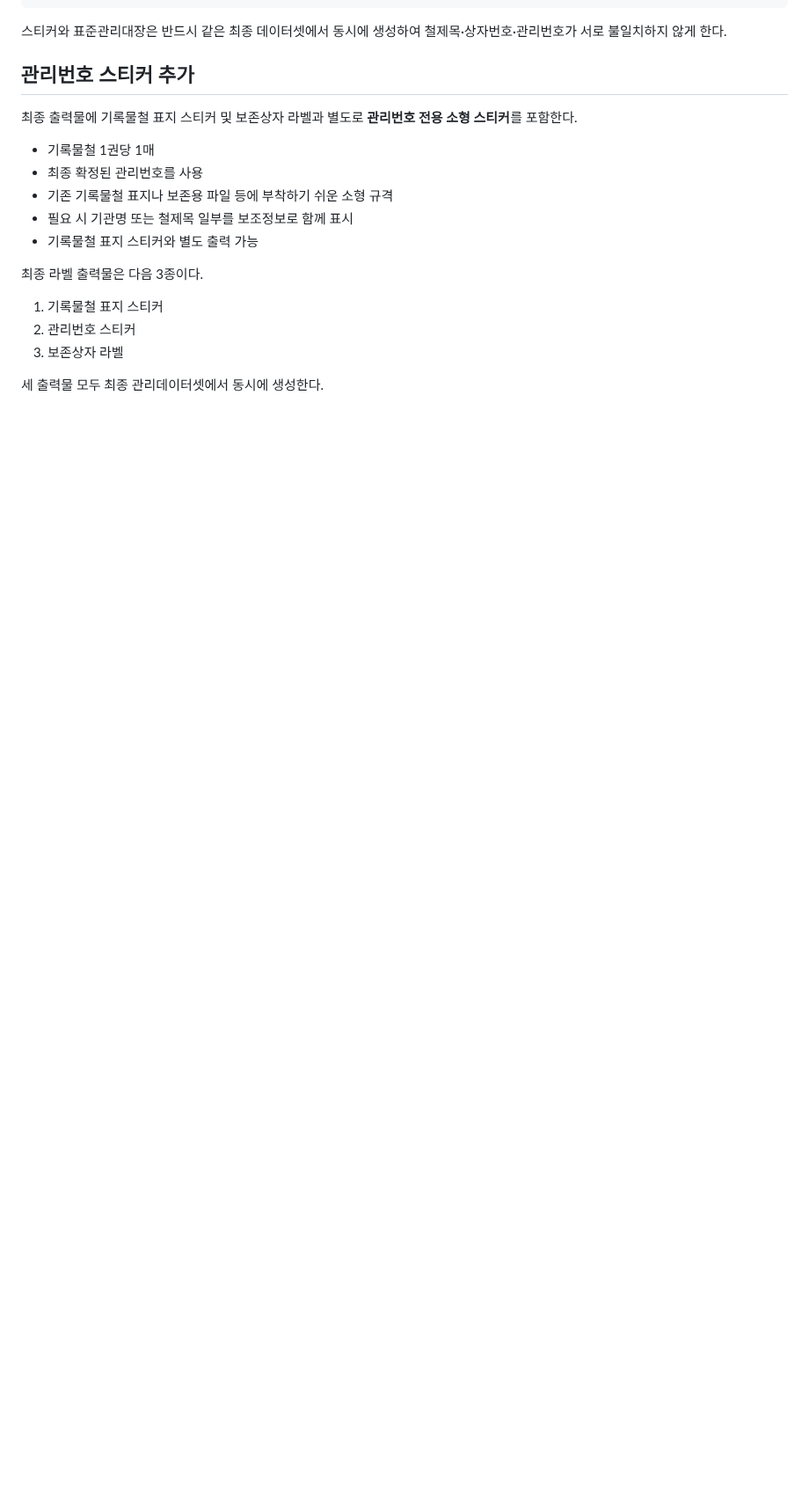
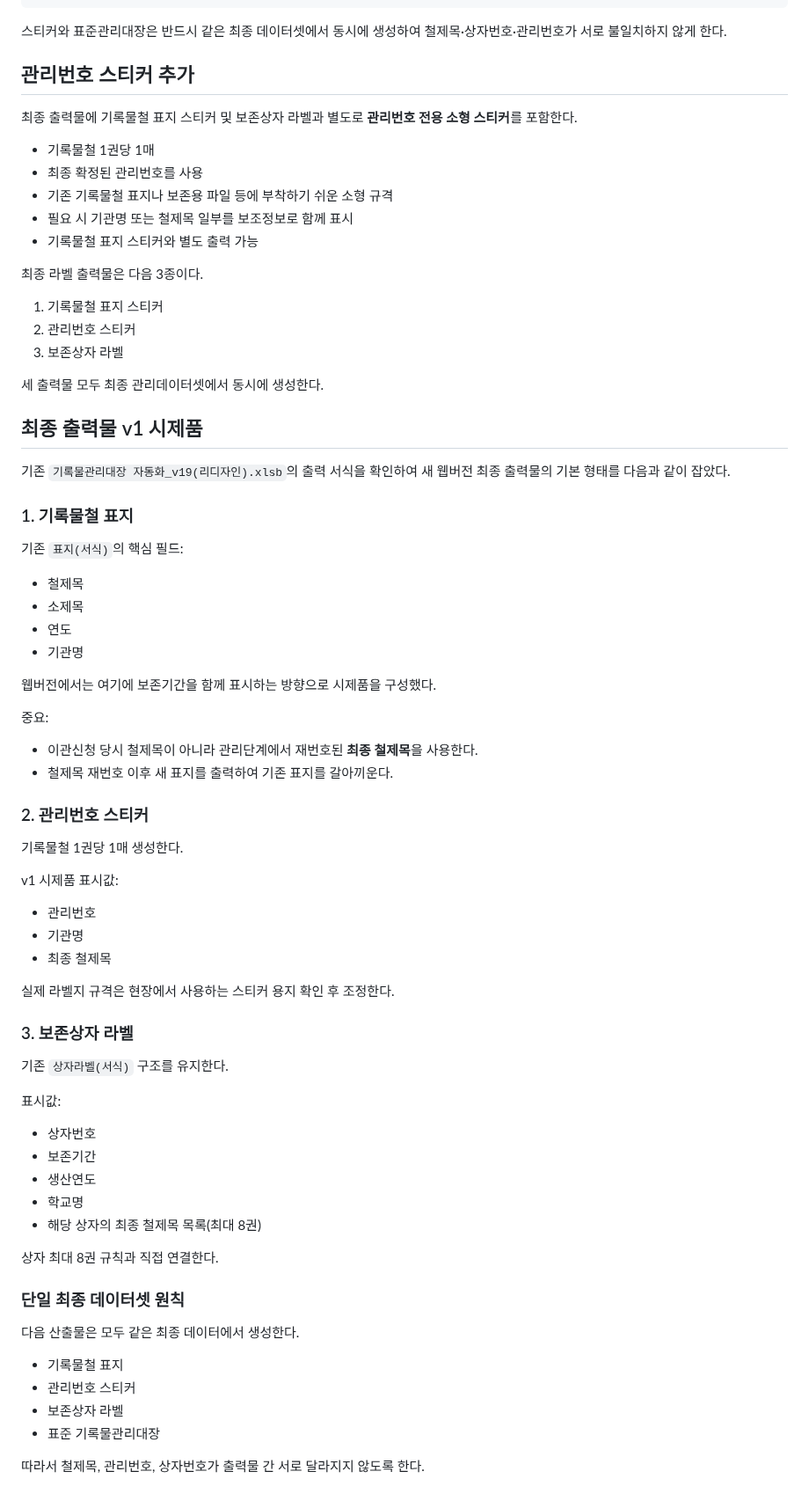
Before and after one commit to kirakein-gif/ddalkkak-records, a Markdown page: docs/management-rules.md, the part around the change. Shown at 88% size. GitHub-like rendering; blank space fills up the shorter version.

Commit message:
Document final cover and label output prototype

```diff
--- a/docs/management-rules.md
+++ b/docs/management-rules.md
@@ -400,3 +400,58 @@ transfer.departmentName
 3. 보존상자 라벨
 
 세 출력물 모두 최종 관리데이터셋에서 동시에 생성한다.
+
+
+## 최종 출력물 v1 시제품
+
+기존 `기록물관리대장 자동화_v19(리디자인).xlsb`의 출력 서식을 확인하여
+새 웹버전 최종 출력물의 기본 형태를 다음과 같이 잡았다.
+
+### 1. 기록물철 표지
+
+기존 `표지(서식)`의 핵심 필드:
+- 철제목
+- 소제목
+- 연도
+- 기관명
+
+웹버전에서는 여기에 보존기간을 함께 표시하는 방향으로 시제품을 구성했다.
+
+중요:
+- 이관신청 당시 철제목이 아니라 관리단계에서 재번호된 **최종 철제목**을 사용한다.
+- 철제목 재번호 이후 새 표지를 출력하여 기존 표지를 갈아끼운다.
+
+### 2. 관리번호 스티커
+
+기록물철 1권당 1매 생성한다.
+
+v1 시제품 표시값:
+- 관리번호
+- 기관명
+- 최종 철제목
+
+실제 라벨지 규격은 현장에서 사용하는 스티커 용지 확인 후 조정한다.
+
+### 3. 보존상자 라벨
+
+기존 `상자라벨(서식)` 구조를 유지한다.
+
+표시값:
+- 상자번호
+- 보존기간
+- 생산연도
+- 학교명
+- 해당 상자의 최종 철제목 목록(최대 8권)
+
+상자 최대 8권 규칙과 직접 연결한다.
+
+### 단일 최종 데이터셋 원칙
+
+다음 산출물은 모두 같은 최종 데이터에서 생성한다.
+
+- 기록물철 표지
+- 관리번호 스티커
+- 보존상자 라벨
+- 표준 기록물관리대장
+
+따라서 철제목, 관리번호, 상자번호가 출력물 간 서로 달라지지 않도록 한다.
```
